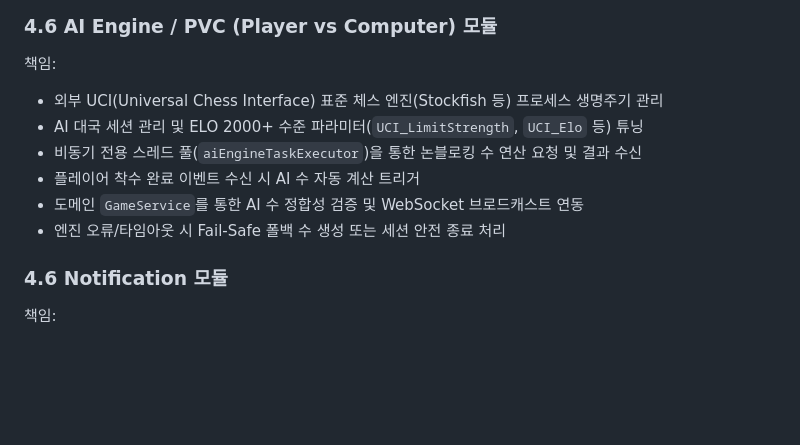
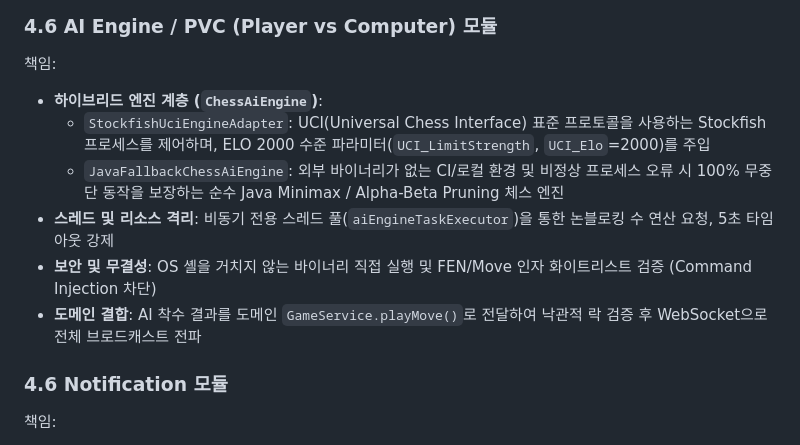
Before and after one commit to jaynewstyle5713/jchess, a Markdown page: docs/architecture.md, the part around the change. GitHub-like rendering; blank space fills up the shorter version.

```diff
--- a/docs/architecture.md
+++ b/docs/architecture.md
@@ -162,12 +162,12 @@ flowchart LR
 
 책임:
 
-- 외부 UCI(Universal Chess Interface) 표준 체스 엔진(Stockfish 등) 프로세스 생명주기 관리
-- AI 대국 세션 관리 및 ELO 2000+ 수준 파라미터(`UCI_LimitStrength`, `UCI_Elo` 등) 튜닝
-- 비동기 전용 스레드 풀(`aiEngineTaskExecutor`)을 통한 논블로킹 수 연산 요청 및 결과 수신
-- 플레이어 착수 완료 이벤트 수신 시 AI 수 자동 계산 트리거
-- 도메인 `GameService`를 통한 AI 수 정합성 검증 및 WebSocket 브로드캐스트 연동
-- 엔진 오류/타임아웃 시 Fail-Safe 폴백 수 생성 또는 세션 안전 종료 처리
+- **하이브리드 엔진 계층 (`ChessAiEngine`)**:
+  - `StockfishUciEngineAdapter`: UCI(Universal Chess Interface) 표준 프로토콜을 사용하는 Stockfish 프로세스를 제어하며, ELO 2000 수준 파라미터(`UCI_LimitStrength`, `UCI_Elo`=2000)를 주입
+  - `JavaFallbackChessAiEngine`: 외부 바이너리가 없는 CI/로컬 환경 및 비정상 프로세스 오류 시 100% 무중단 동작을 보장하는 순수 Java Minimax / Alpha-Beta Pruning 체스 엔진
+- **스레드 및 리소스 격리**: 비동기 전용 스레드 풀(`aiEngineTaskExecutor`)을 통한 논블로킹 수 연산 요청, 5초 타임아웃 강제
+- **보안 및 무결성**: OS 셸을 거치지 않는 바이너리 직접 실행 및 FEN/Move 인자 화이트리스트 검증 (Command Injection 차단)
+- **도메인 결합**: AI 착수 결과를 도메인 `GameService.playMove()`로 전달하여 낙관적 락 검증 후 WebSocket으로 전체 브로드캐스트 전파
 
 ### 4.6 Notification 모듈
 
```
Also changed, not shown: docs/project-plan.md (+17 -10 lines).
